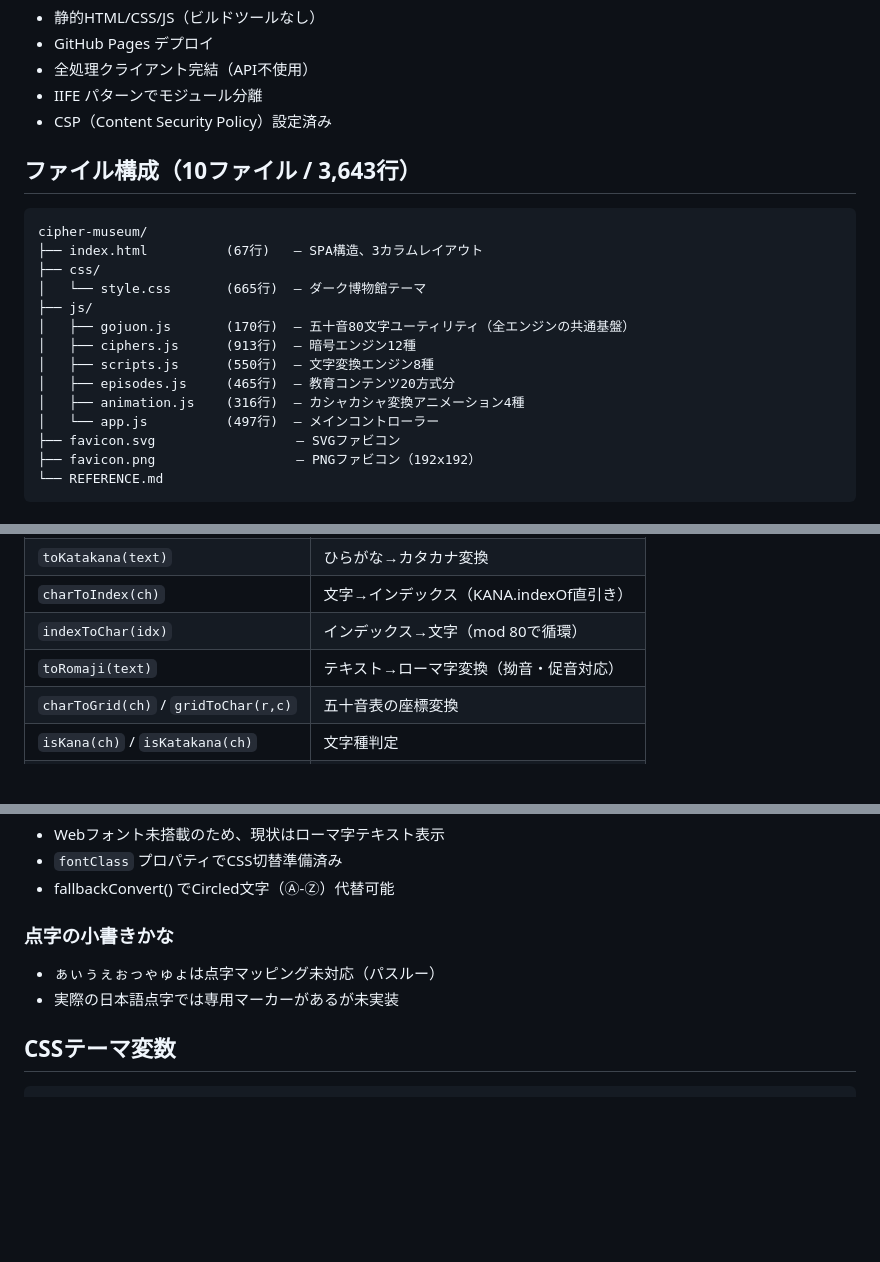
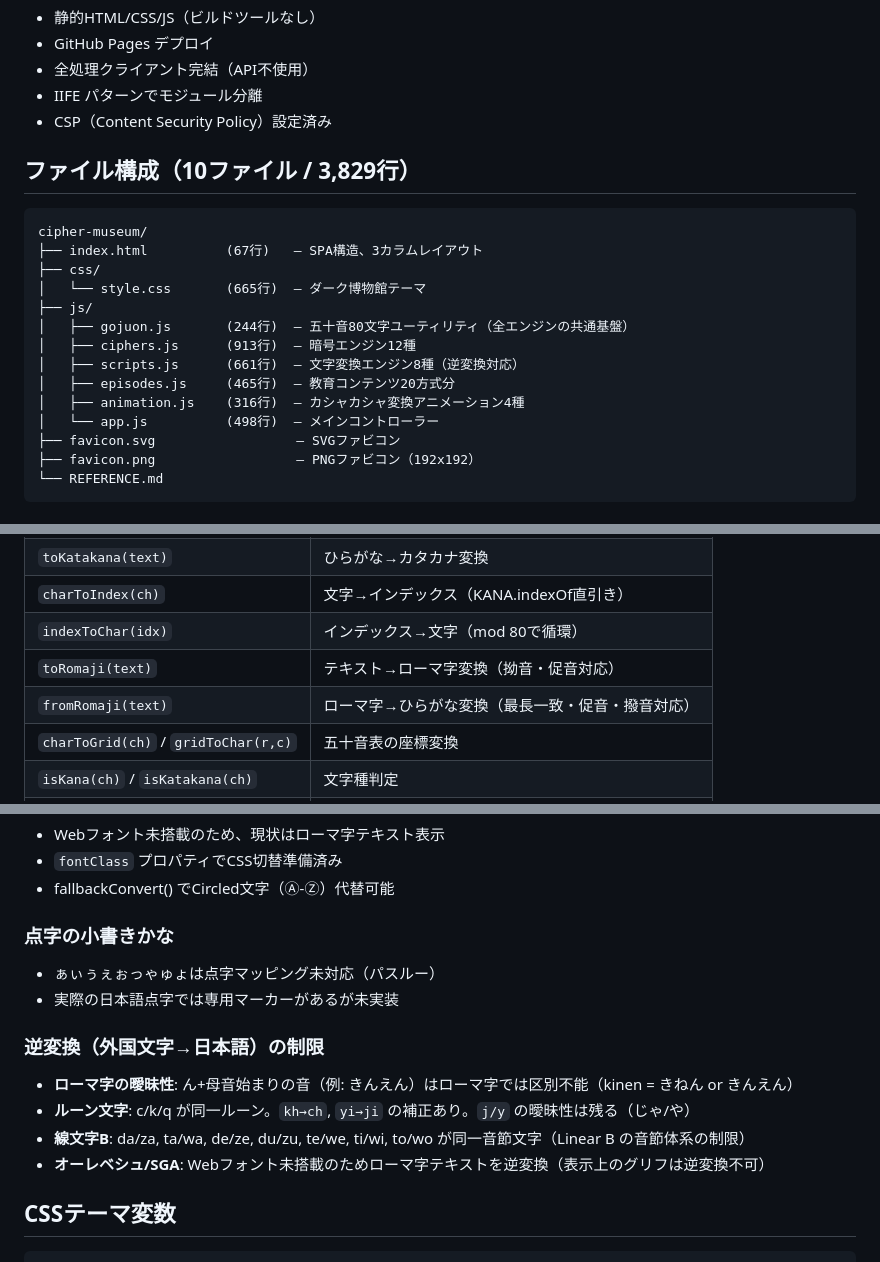
Before and after one commit to mizuking796/cipher-museum, a Markdown page: REFERENCE.md, 3 parts joined by grey strips. GitHub-like rendering; blank space fills up the shorter version.

````diff
--- a/REFERENCE.md
+++ b/REFERENCE.md
@@ -15,7 +15,7 @@
 - IIFE パターンでモジュール分離
 - CSP（Content Security Policy）設定済み
 
-## ファイル構成（10ファイル / 3,643行）
+## ファイル構成（10ファイル / 3,829行）
 
 ```
 cipher-museum/
@@ -23,12 +23,12 @@ cipher-museum/
 ├── css/
 │   └── style.css       (665行)  — ダーク博物館テーマ
 ├── js/
-│   ├── gojuon.js       (170行)  — 五十音80文字ユーティリティ（全エンジンの共通基盤）
+│   ├── gojuon.js       (244行)  — 五十音80文字ユーティリティ（全エンジンの共通基盤）
 │   ├── ciphers.js      (913行)  — 暗号エンジン12種
-│   ├── scripts.js      (550行)  — 文字変換エンジン8種
+│   ├── scripts.js      (661行)  — 文字変換エンジン8種（逆変換対応）
 │   ├── episodes.js     (465行)  — 教育コンテンツ20方式分
 │   ├── animation.js    (316行)  — カシャカシャ変換アニメーション4種
-│   └── app.js          (497行)  — メインコントローラー
+│   └── app.js          (498行)  — メインコントローラー
 ├── favicon.svg                  — SVGファビコン
 ├── favicon.png                  — PNGファビコン（192x192）
 └── REFERENCE.md
@@ -131,6 +131,7 @@ fictional(架空文字), symbol(符号・記号), decoration(装飾変換)
 | `charToIndex(ch)` | 文字→インデックス（KANA.indexOf直引き） |
 | `indexToChar(idx)` | インデックス→文字（mod 80で循環） |
 | `toRomaji(text)` | テキスト→ローマ字変換（拗音・促音対応） |
+| `fromRomaji(text)` | ローマ字→ひらがな変換（最長一致・促音・撥音対応） |
 | `charToGrid(ch)` / `gridToChar(r,c)` | 五十音表の座標変換 |
 | `isKana(ch)` / `isKatakana(ch)` | 文字種判定 |
 | `randomKana()` | ランダムひらがな（アニメーション用） |
@@ -206,6 +226,12 @@ transposeKana(text, fn)
 - ぁぃぅぇぉっゃゅょは点字マッピング未対応（パスルー）
 - 実際の日本語点字では専用マーカーがあるが未実装
 
+### 逆変換（外国文字→日本語）の制限
+- **ローマ字の曖昧性**: ん+母音始まりの音（例: きんえん）はローマ字では区別不能（kinen = きねん or きんえん）
+- **ルーン文字**: c/k/q が同一ルーン。`kh→ch`, `yi→ji` の補正あり。`j/y` の曖昧性は残る（じゃ/や）
+- **線文字B**: da/za, ta/wa, de/ze, du/zu, te/we, ti/wi, to/wo が同一音節文字（Linear B の音節体系の制限）
+- **オーレベシュ/SGA**: Webフォント未搭載のためローマ字テキストを逆変換（表示上のグリフは逆変換不可）
+
 ## CSSテーマ変数
 ```css
 --bg-primary:   #0d1117  /* 最暗背景 */
````
Also changed, not shown: other parts of REFERENCE.md (+35 -6 lines).
